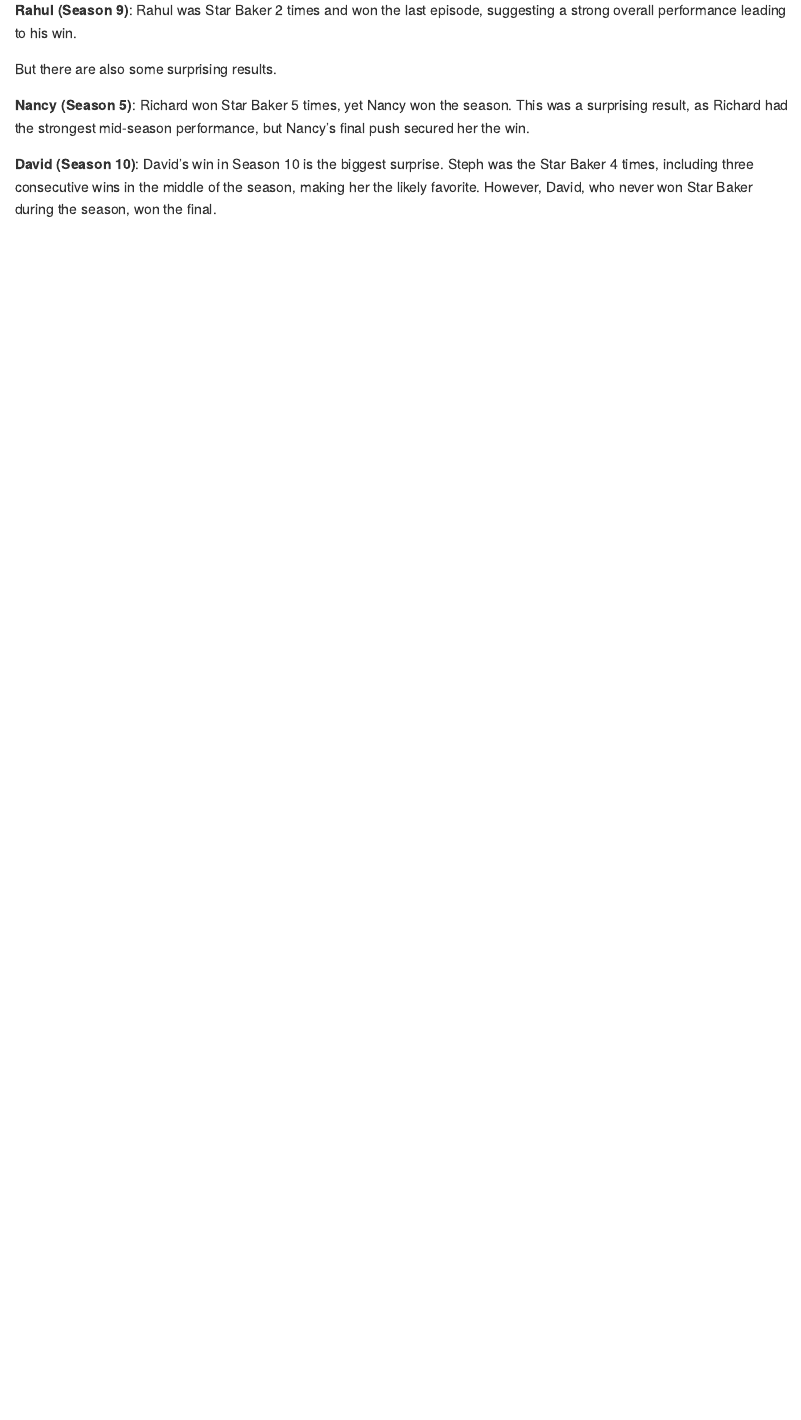
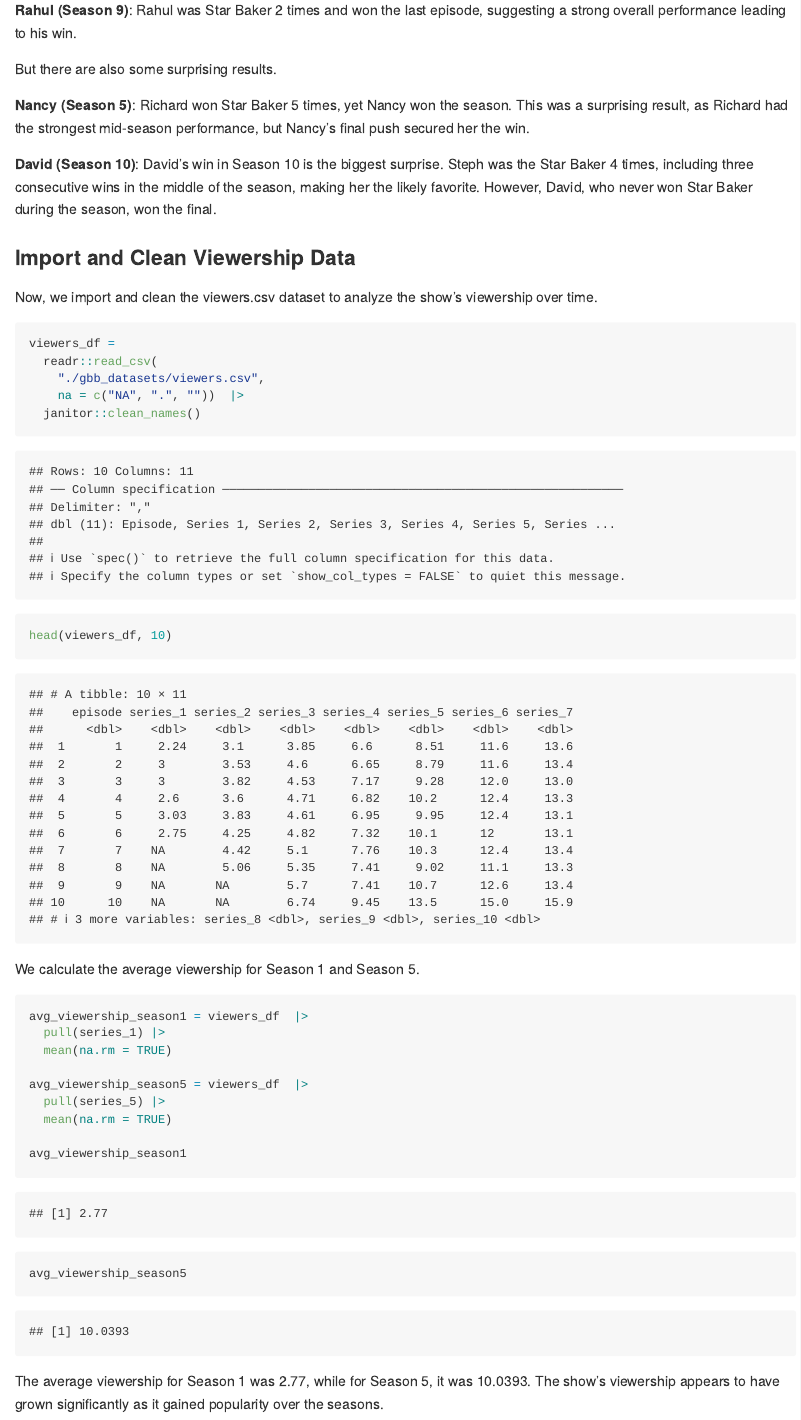
Before and after one commit to fengweiL/p8105_hw2_fl2715, an R Markdown document (p8105_hw2_fl2715.Rmd): the page in a window 1100 px wide, from 15540 px down. The pictures show the output file p8105_hw2_fl2715.md that the author committed with the source, drawn offline in the style of GitHub.

Commit message:
Import and Clean Viewership Data

````diff
--- a/p8105_hw2_fl2715.Rmd
+++ b/p8105_hw2_fl2715.Rmd
@@ -298,3 +298,35 @@ But there are also some surprising results.
 **Nancy (Season 5)**: Richard won Star Baker 5 times, yet Nancy won the season. This was a surprising result, as Richard had the strongest mid-season performance, but Nancy’s final push secured her the win.
 
 **David (Season 10)**: David’s win in Season 10 is the biggest surprise. Steph was the Star Baker 4 times, including three consecutive wins in the middle of the season, making her the likely favorite. However, David, who never won Star Baker during the season, won the final.
+
+### Import and Clean Viewership Data
+
+Now, we import and clean the viewers.csv dataset to analyze the show’s viewership over time.
+
+```{r}
+viewers_df =
+  readr::read_csv(
+    "./gbb_datasets/viewers.csv",
+    na = c("NA", ".", ""))  |>
+  janitor::clean_names()
+
+head(viewers_df, 10)
+```
+
+We calculate the average viewership for Season 1 and Season 5.
+
+```{r}
+avg_viewership_season1 = viewers_df  |>
+  pull(series_1) |>
+  mean(na.rm = TRUE)
+
+avg_viewership_season5 = viewers_df  |>
+  pull(series_5) |>
+  mean(na.rm = TRUE)
+
+avg_viewership_season1
+avg_viewership_season5
+```
+
+
+The average viewership for Season 1 was `r avg_viewership_season1`, while for Season 5, it was `r avg_viewership_season5`. The show’s viewership appears to have grown significantly as it gained popularity over the seasons.
````
Also changed, not shown: p8105_hw2_fl2715.md.
